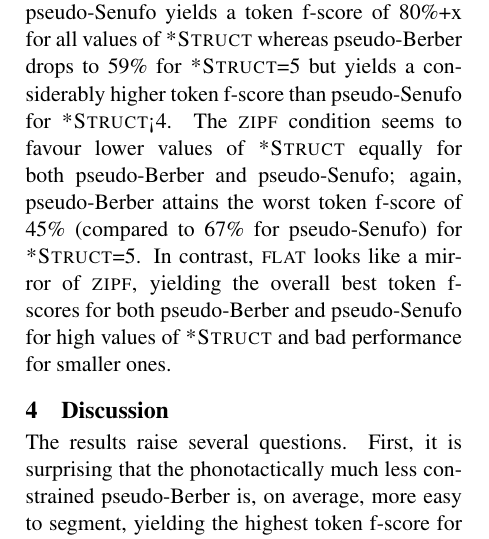
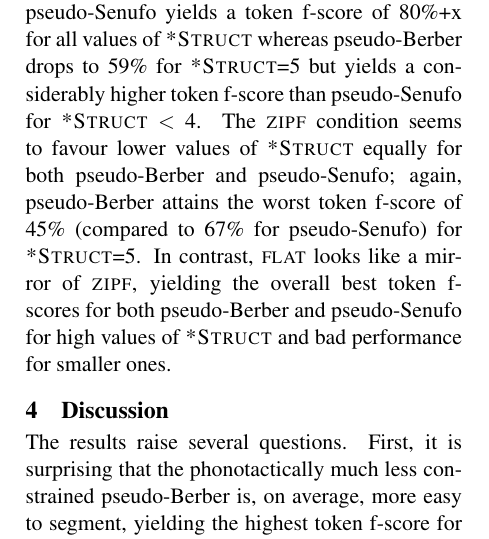
Before and after one commit to boerschi/artlangseg, a LaTeX paper (writeup/acl2014.tex): part of one column of page 3 of 6, cut so that both start at the same text. Compiled offline with pdfLaTeX.

Commit message:
Removed comments, fixed display isues with displying of '<' and '>'

```diff
--- a/writeup/acl2014.tex
+++ b/writeup/acl2014.tex
@@ -106,7 +88,7 @@ Crucially, the DP prior favors lexicons that exhibit a Zipfian rich-get-richer d
 \section{Results}
 Our experimental paradigm follows closely that of \cite{Johnson09a}. For each of our artificial corpora we run four independent Markov Chains for the Unigram model for 1000 iterations using the Adaptor Grammar software~\cite{Johnson07c}, using hyper-parameter sampling and calculating a single marginal maximum a posteriori segmentation for each utterance from the samples collected across all 4 chains during the last 200 iterations. We evaluate segmentation accuracy by calculating the token f-score according to the gold boundaries in the artificial corpora. Token f-score is the harmonic mean of token precision, i.e. the fraction of correctly identified tokens in the posited segmentation over all posited tokens, and token recall, i.e. the fraction of correctly recovered tokens over all tokens in the gold standard.
 
-The results are given in Table~\ref{Results.}. Overall, pseudo-Berber seems to be segmented better than pseudo-Senufo, with its best token f-scores for \textsc{bbr} and \textsc{zipf} being 95\% and 92\% respectively, compared to 87\% and 83\% for pseudo-Senufo. Only in the highly unnatural \textsc{flat} condition, pseudo-Senufo peaks with 97\%, with pseudo-Berber only reaching 94\%. There also is a clear impact of the \textsc{*Struct} constraint that governs the average word lengths, although the importance of this constraint varies considerably. For \textsc{bbr}, pseudo-Senufo yields a token f-score of 80\%+x for all values of \textsc{*Struct} whereas pseudo-Berber drops to 59\% for \textsc{*Struct}=5 but yields a considerably higher token f-score than pseudo-Senufo for \textsc{*Struct}<4. The \textsc{zipf} condition seems to favour lower values of \textsc{*Struct} equally for both pseudo-Berber and pseudo-Senufo; again, pseudo-Berber attains the worst token f-score of 45\% (compared to 67\% for pseudo-Senufo) for \textsc{*Struct}=5. In contrast, \textsc{flat} looks like a mirror of \textsc{zipf}, yielding the overall best token f-scores for both pseudo-Berber and pseudo-Senufo for high values of \textsc{*Struct} and bad performance for smaller ones.
+The results are given in Table~\ref{Results.}. Overall, pseudo-Berber seems to be segmented better than pseudo-Senufo, with its best token f-scores for \textsc{bbr} and \textsc{zipf} being 95\% and 92\% respectively, compared to 87\% and 83\% for pseudo-Senufo. Only in the highly unnatural \textsc{flat} condition, pseudo-Senufo peaks with 97\%, with pseudo-Berber only reaching 94\%. There also is a clear impact of the \textsc{*Struct} constraint that governs the average word lengths, although the importance of this constraint varies considerably. For \textsc{bbr}, pseudo-Senufo yields a token f-score of 80\%+x for all values of \textsc{*Struct} whereas pseudo-Berber drops to 59\% for \textsc{*Struct}=5 but yields a considerably higher token f-score than pseudo-Senufo for \textsc{*Struct} $<$ 4. The \textsc{zipf} condition seems to favour lower values of \textsc{*Struct} equally for both pseudo-Berber and pseudo-Senufo; again, pseudo-Berber attains the worst token f-score of 45\% (compared to 67\% for pseudo-Senufo) for \textsc{*Struct}=5. In contrast, \textsc{flat} looks like a mirror of \textsc{zipf}, yielding the overall best token f-scores for both pseudo-Berber and pseudo-Senufo for high values of \textsc{*Struct} and bad performance for smaller ones.
 
 %NOTE: \textit values are still running but seem to have converged, hence I included them to get an idea of what the complete table will look like
 %\begin{table*}[t!]
```
Also changed, not shown: writeup/acl2014.tex (22 more changed lines).
